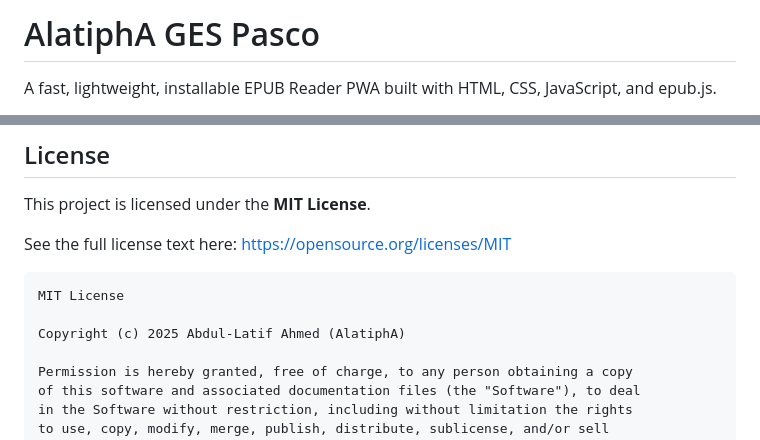
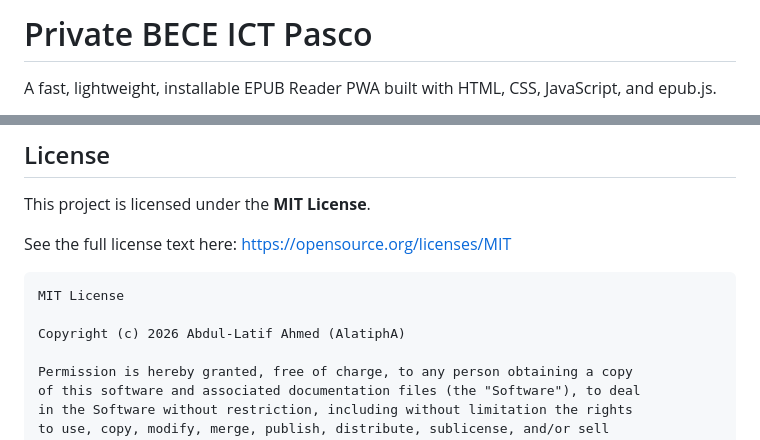
Before and after one commit to AlatiphA/Private-BECE-ICT-Pasco, a Markdown page: README.md, 2 parts joined by grey strips. Drawn GitHub-style.

Commit message:
Change project title and update copyright year
Updated project title and copyright year in README.

````diff
--- a/README.md
+++ b/README.md
@@ -1,4 +1,4 @@
-# AlatiphA GES Pasco
+# Private BECE ICT Pasco
 
 A fast, lightweight, installable EPUB Reader PWA built with HTML, CSS, JavaScript, and epub.js.
 
@@ -290,7 +290,7 @@ See the full license text here: [https://opensource.org/licenses/MIT](https://op
 ```
 MIT License
 
-Copyright (c) 2025 Abdul-Latif Ahmed (AlatiphA)
+Copyright (c) 2026 Abdul-Latif Ahmed (AlatiphA)
 
 Permission is hereby granted, free of charge, to any person obtaining a copy
 of this software and associated documentation files (the "Software"), to deal
````
